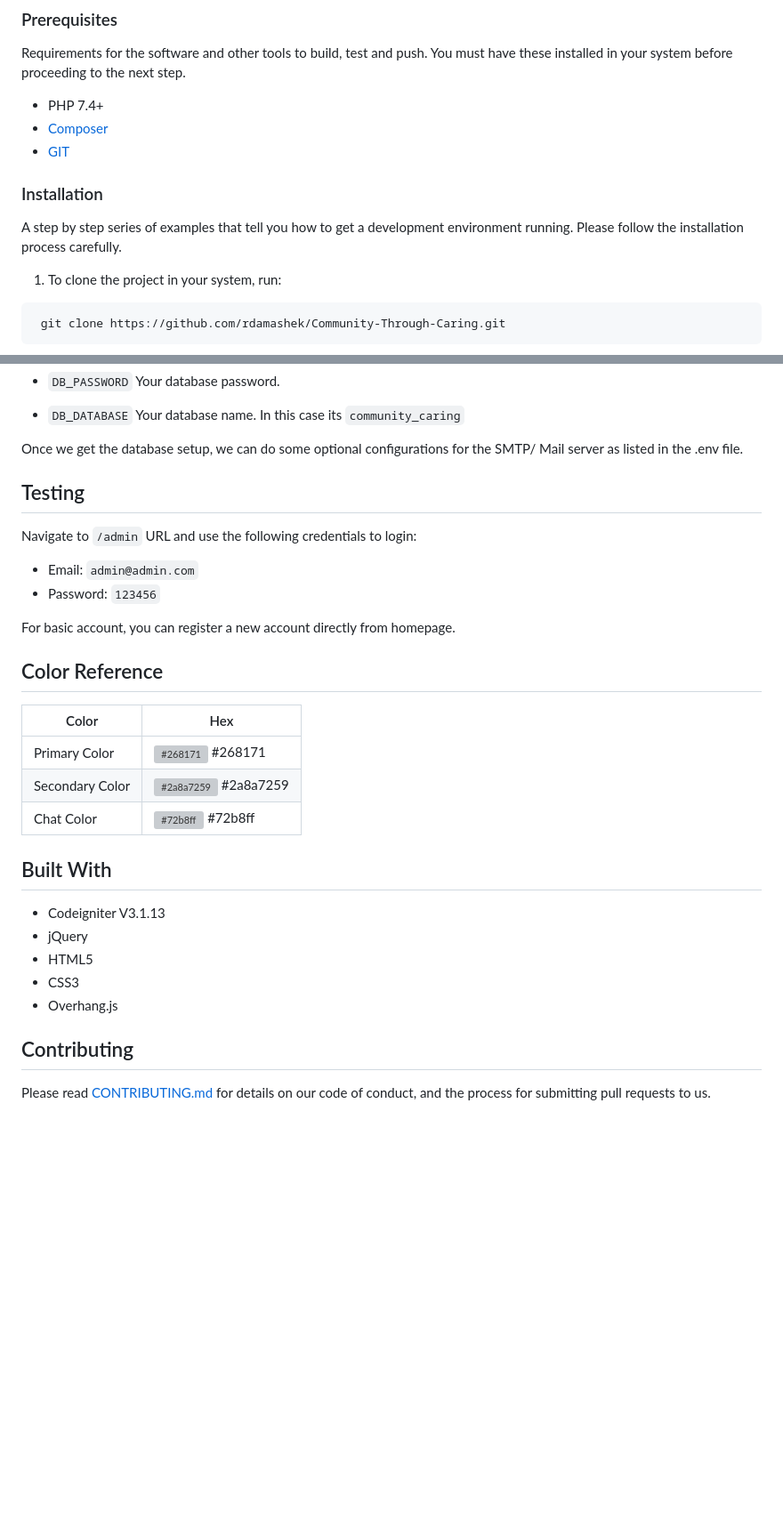
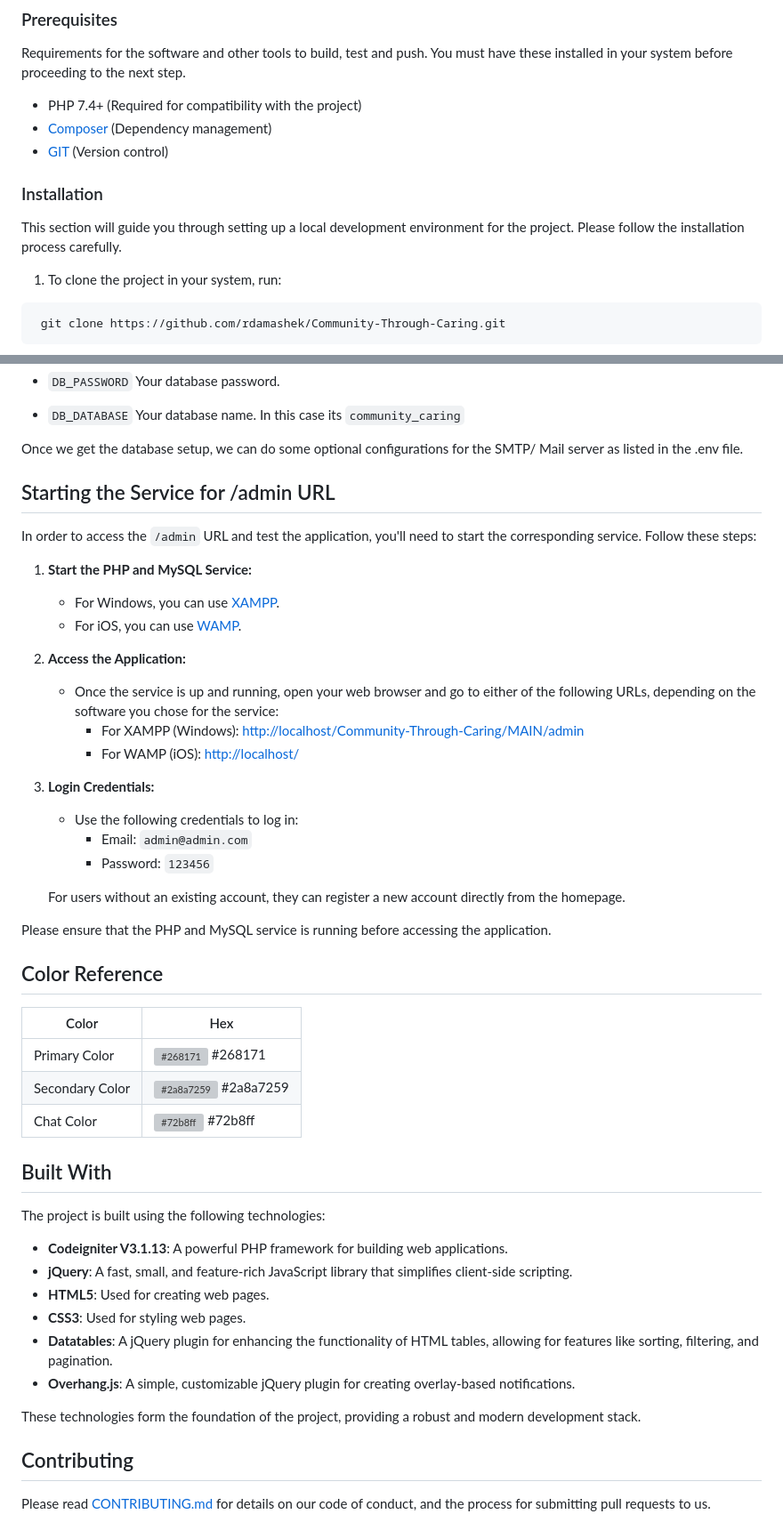
Before and after one commit to rdamashek/Community-Through-Caring, a Markdown page: README.md, 2 parts joined by grey strips. Shown at 89% size. GitHub-like rendering; blank space fills up the shorter version; grey boxes are pictures that could not be loaded.

Commit message:
updated readme file, added the details for setting up the environment

```diff
--- a/README.md
+++ b/README.md
@@ -9,15 +9,16 @@ These instructions will give you a copy of the project up and running on your lo
 
 Requirements for the software and other tools to build, test and push. You must have these installed in your system before proceeding to the next step.
 
-- PHP 7.4+
-- [Composer](https://getcomposer.org/download/)
-- [GIT](https://git-scm.com/downloads)
+- PHP 7.4+ (Required for compatibility with the project)
+- [Composer](https://getcomposer.org/download/) (Dependency management)
+- [GIT](https://git-scm.com/downloads) (Version control)
+
 
 
 ### Installation
 
-A step by step series of examples that tell you how to get a development
-environment running. Please follow the installation process carefully.
+
+This section will guide you through setting up a local development environment for the project. Please follow the installation process carefully.
 
 1. To clone the project in your system, run:
 
@@ -64,13 +68,33 @@ You will need to add the following environment variables to your `/.env` file .
 
 Once we get the database setup, we can do some optional configurations for the SMTP/ Mail server as listed in the .env file.
 
-## Testing
-Navigate to `/admin` URL and use the following credentials to login:
 
-- Email: `admin@admin.com`
-- Password: `123456`
+## Starting the Service for /admin URL
 
-For basic account, you can register a new account directly from homepage.
+In order to access the `/admin` URL and test the application, you'll need to start the corresponding service. Follow these steps:
+
+1. **Start the PHP and MySQL Service:**
+
+    - For Windows, you can use [XAMPP](https://www.apachefriends.org/download.html).
+    - For iOS, you can use [WAMP](https://www.mamp.info/en/downloads/).
+
+2. **Access the Application:**
+
+    - Once the service is up and running, open your web browser and go to either of the following URLs, depending on the software you chose for the service:
+        - For XAMPP (Windows): [http://localhost/Community-Through-Caring/MAIN/admin](http://localhost/Community-Through-Caring/MAIN/admin)
+        - For WAMP (iOS): [http://localhost/](http://localhost/)
+
+3. **Login Credentials:**
+
+    - Use the following credentials to log in:
+        - Email: `admin@admin.com`
+        - Password: `123456`
+
+   For users without an existing account, they can register a new account directly from the homepage.
+
+Please ensure that the PHP and MySQL service is running before accessing the application.
+
+
 
 
 ## Color Reference
@@ -82,11 +106,18 @@ For basic account, you can register a new account directly from homepage.
 | Chat Color | ![#72b8ff](https://via.placeholder.com/10/72b8ff?text=+) #72b8ff |
 
 ## Built With
-- Codeigniter V3.1.13
-- jQuery
-- HTML5
-- CSS3
-- Overhang.js
+
+The project is built using the following technologies:
+
+- **Codeigniter V3.1.13**: A powerful PHP framework for building web applications.
+- **jQuery**: A fast, small, and feature-rich JavaScript library that simplifies client-side scripting.
+- **HTML5**: Used for creating web pages.
+- **CSS3**: Used for styling web pages.
+- **Datatables**: A jQuery plugin for enhancing the functionality of HTML tables, allowing for features like sorting, filtering, and pagination.
+- **Overhang.js**: A simple, customizable jQuery plugin for creating overlay-based notifications.
+
+These technologies form the foundation of the project, providing a robust and modern development stack.
+
 
 
 ## Contributing
```
Also changed, not shown: other parts of README.md (+4 -1 lines).
